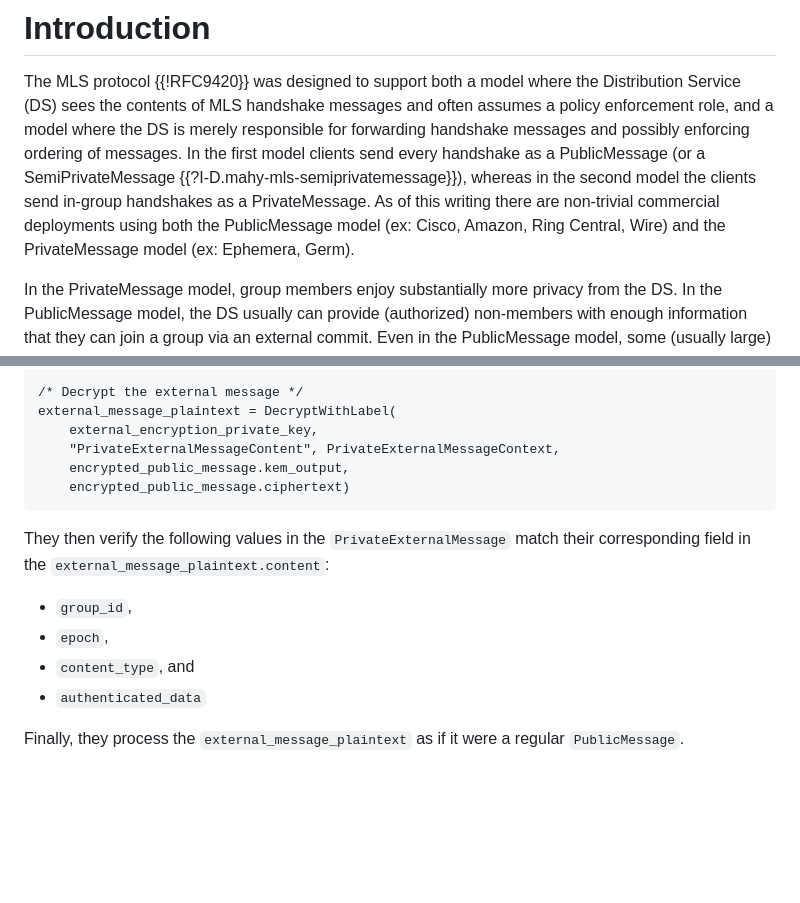
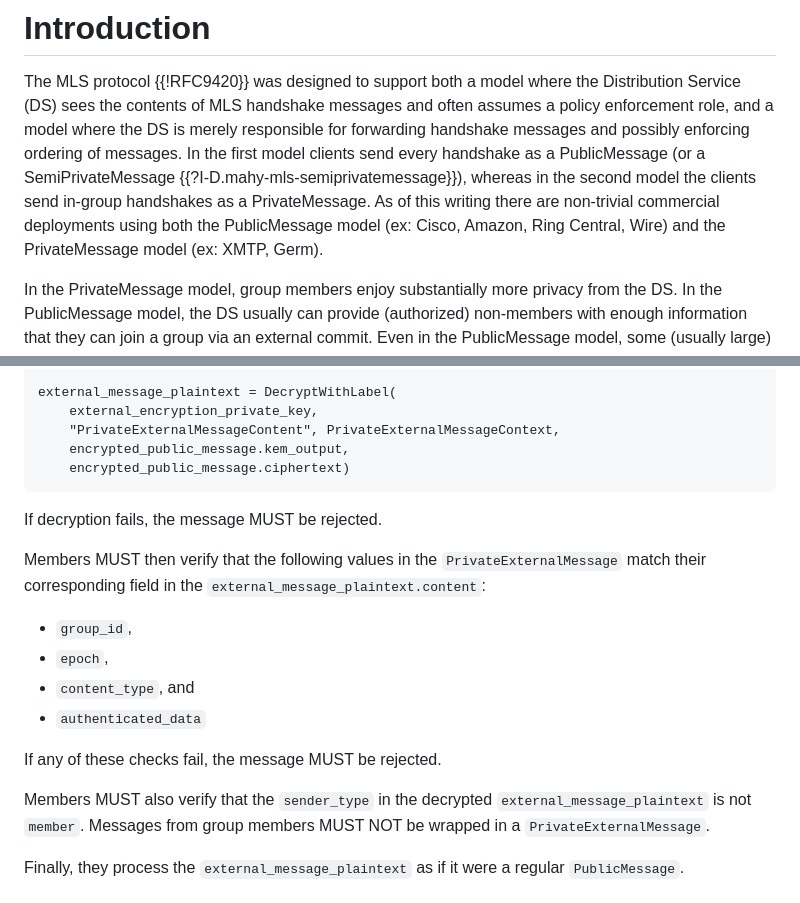
Before and after one commit to rohanmahy/mls-private-external, a Markdown page: draft-mahy-mls-private-external.md, 2 parts joined by grey strips. Rendered like a GitHub page; blank space fills up the shorter version.

```diff
--- a/draft-mahy-mls-private-external.md
+++ b/draft-mahy-mls-private-external.md
@@ -53,7 +53,7 @@ MLS groups that use private handshakes lose member privacy when sending external
 
 The MLS protocol {{!RFC9420}} was designed to support both a model where the Distribution Service (DS) sees the contents of MLS handshake messages and often assumes a policy enforcement role, and a model where the DS is merely responsible for forwarding handshake messages and possibly enforcing ordering of messages.
 In the first model clients send every handshake as a PublicMessage (or a SemiPrivateMessage {{?I-D.mahy-mls-semiprivatemessage}}), whereas in the second model the clients send in-group handshakes as a PrivateMessage.
-As of this writing there are non-trivial commercial deployments using both the PublicMessage model (ex: Cisco, Amazon, Ring Central, Wire) and the PrivateMessage model (ex: Ephemera, Germ).
+As of this writing there are non-trivial commercial deployments using both the PublicMessage model (ex: Cisco, Amazon, Ring Central, Wire) and the PrivateMessage model (ex: XMTP, Germ).
 
 In the PrivateMessage model, group members enjoy substantially more privacy from the DS.
 In the PublicMessage model, the DS usually can provide (authorized) non-members with enough information that they can join a group via an external commit.
@@ -186,5 +207,4 @@ external_encryption_secret =
 
-/* Decrypt the external message */
 external_message_plaintext = DecryptWithLabel(
     external_encryption_private_key,
     "PrivateExternalMessageContent", PrivateExternalMessageContext,
@@ -192,12 +212,18 @@ external_message_plaintext = DecryptWithLabel(
     encrypted_public_message.ciphertext)
 ~~~
 
-They then verify the following values in the `PrivateExternalMessage` match their corresponding field in the `external_message_plaintext.content`:
+If decryption fails, the message MUST be rejected.
+
+Members MUST then verify that the following values in the `PrivateExternalMessage` match their corresponding field in the `external_message_plaintext.content`:
 
 - `group_id`,
 - `epoch`,
 - `content_type`, and
 - `authenticated_data`
+
+If any of these checks fail, the message MUST be rejected.
+
+Members MUST also verify that the `sender_type` in the decrypted `external_message_plaintext` is not `member`. Messages from group members MUST NOT be wrapped in a `PrivateExternalMessage`.
 
 Finally, they process the `external_message_plaintext` as if it were a regular `PublicMessage`.
 
```
Also changed, not shown: other parts of draft-mahy-mls-private-external.md (+51 -30 lines).
